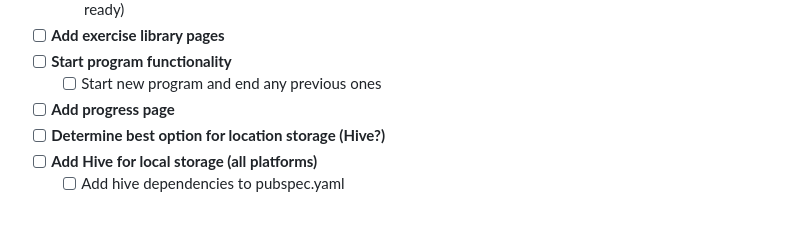
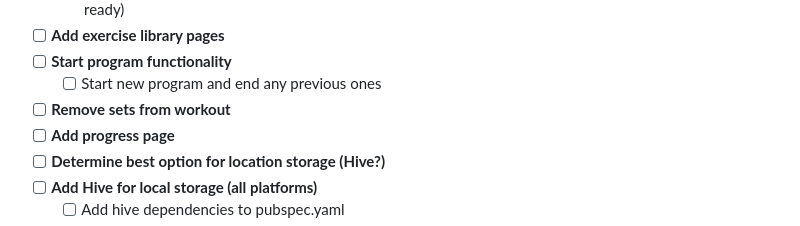
Before and after one commit to JeffRuocco/FlutterLifter, a Markdown page: todo.md, the part around the change. Drawn GitHub-style.

Commit message:
Update todo

```diff
--- a/todo.md
+++ b/todo.md
@@ -28,6 +28,7 @@
 - [ ] **Add exercise library pages**
 - [ ] **Start program functionality**
   - [ ] Start new program and end any previous ones
+- [ ] **Remove sets from workout**
 - [ ] **Add progress page**
 - [ ] **Determine best option for location storage (Hive?)**
 - [ ] **Add Hive for local storage (all platforms)**
```
